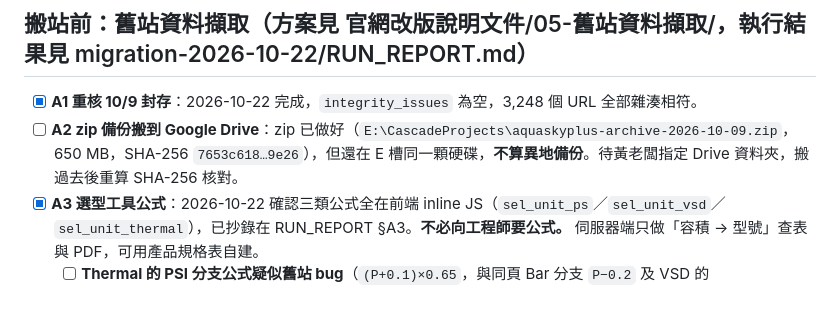
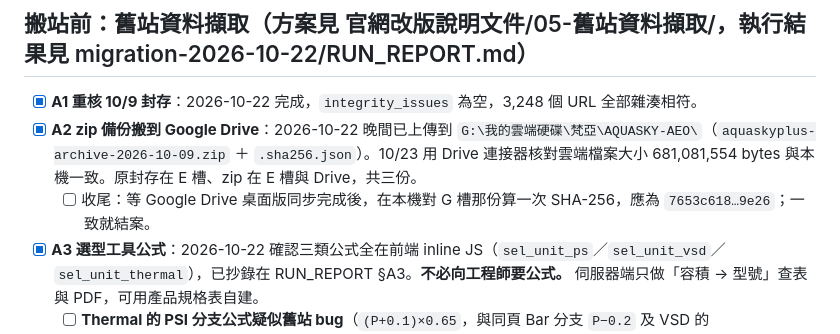
Before and after one commit to zellhuang0503/Aquasky-Website-official, a Markdown page: TODO-改版待辦.md, the part around the change. Rendered like a GitHub page; blank space fills up the shorter version.

Commit message:
待辦：A2 zip 已上傳 Google Drive（梵亞/AQUASKY-AEO），雲端大小核對一致，待本機算 G 槽雜湊結案
Co-Authored-By: Claude Fable 5.1 <noreply@anthropic.com>
Claude-Session: https://claude.ai/code/session_011xGSPrTNd7EsBoSEzxvZsv

```diff
--- a/TODO-改版待辦.md
+++ b/TODO-改版待辦.md
@@ -5,7 +5,8 @@
 ## 搬站前：舊站資料擷取（方案見 官網改版說明文件/05-舊站資料擷取/，執行結果見 migration-2026-10-22/RUN_REPORT.md）
 
 - [x] **A1 重核 10/9 封存**：2026-10-22 完成，`integrity_issues` 為空，3,248 個 URL 全部雜湊相符。
-- [ ] **A2 zip 備份搬到 Google Drive**：zip 已做好（`E:\CascadeProjects\aquaskyplus-archive-2026-10-09.zip`，650 MB，SHA-256 `7653c618…9e26`），但還在 E 槽同一顆硬碟，**不算異地備份**。待黃老闆指定 Drive 資料夾，搬過去後重算 SHA-256 核對。
+- [x] **A2 zip 備份搬到 Google Drive**：2026-10-22 晚間已上傳到 `G:\我的雲端硬碟\梵亞\AQUASKY-AEO\`（`aquaskyplus-archive-2026-10-09.zip` ＋ `.sha256.json`）。10/23 用 Drive 連接器核對雲端檔案大小 681,081,554 bytes 與本機一致。原封存在 E 槽、zip 在 E 槽與 Drive，共三份。
+  - [ ] 收尾：等 Google Drive 桌面版同步完成後，在本機對 G 槽那份算一次 SHA-256，應為 `7653c618…9e26`；一致就結案。
 - [x] **A3 選型工具公式**：2026-10-22 確認三類公式全在前端 inline JS（`sel_unit_ps`／`sel_unit_vsd`／`sel_unit_thermal`），已抄錄在 RUN_REPORT §A3。**不必向工程師要公式。** 伺服器端只做「容積 → 型號」查表與 PDF，可用產品規格表自建。
   - [ ] **Thermal 的 PSI 分支公式疑似舊站 bug**（`(P+0.1)×0.65`，與同頁 Bar 分支 `P−0.2` 及 VSD 的 `(P+1.5)×0.65` 都不一致），要客戶或工程師確認哪一條才對。
 - [x] **A4 產品明細語系**：確認只有英文 90 頁，其他語系系列頁連明細連結都沒有；hreflang 全指首頁（既有 SEO 錯誤，新站要修）。
```
